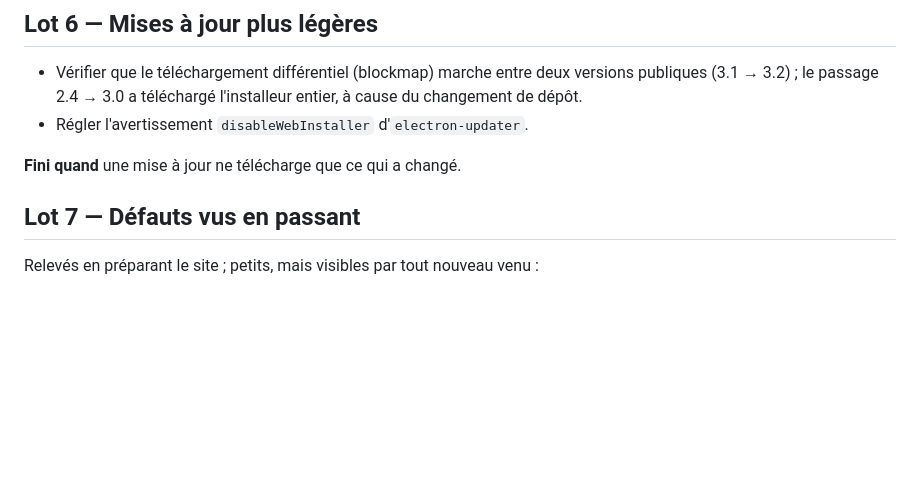
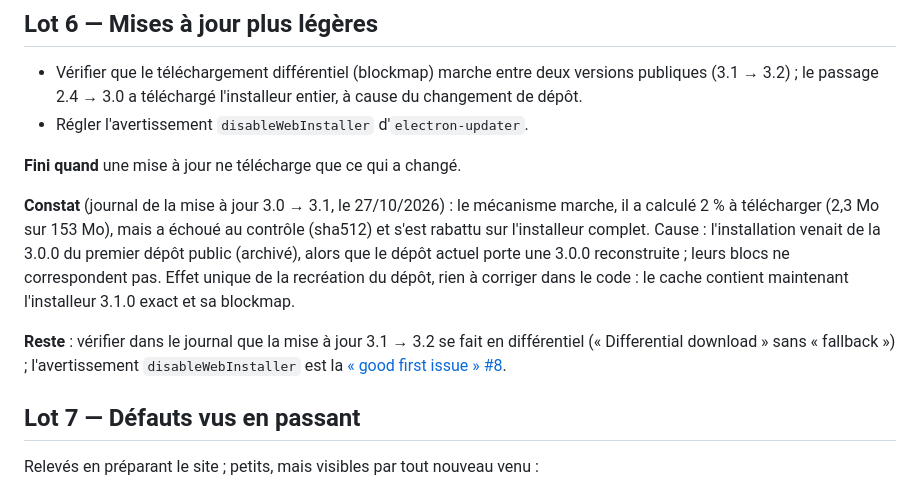
Before and after one commit to victhille/devforge, a Markdown page: docs/roadmap/v3.2.md, the part around the change. GitHub-like rendering; blank space fills up the shorter version.

Commit message:
docs(roadmap): v3.2 lot 6, constat sur le téléchargement différentiel

```diff
--- a/docs/roadmap/v3.2.md
+++ b/docs/roadmap/v3.2.md
@@ -88,6 +88,10 @@ DevForge ne tourne aujourd'hui que sous Windows : 17 tests de plateforme et une
 
 **Fini quand** une mise à jour ne télécharge que ce qui a changé.
 
+**Constat** (journal de la mise à jour 3.0 → 3.1, le 27/10/2026) : le mécanisme marche, il a calculé 2 % à télécharger (2,3 Mo sur 153 Mo), mais a échoué au contrôle (sha512) et s'est rabattu sur l'installeur complet. Cause : l'installation venait de la 3.0.0 du premier dépôt public (archivé), alors que le dépôt actuel porte une 3.0.0 reconstruite ; leurs blocs ne correspondent pas. Effet unique de la recréation du dépôt, rien à corriger dans le code : le cache contient maintenant l'installeur 3.1.0 exact et sa blockmap.
+
+**Reste** : vérifier dans le journal que la mise à jour 3.1 → 3.2 se fait en différentiel (« Differential download » sans « fallback ») ; l'avertissement `disableWebInstaller` est la [« good first issue » #8](https://github.com/victhille/devforge/issues/8).
+
 ## Lot 7 — Défauts vus en passant
 
 Relevés en préparant le site ; petits, mais visibles par tout nouveau venu :
```
